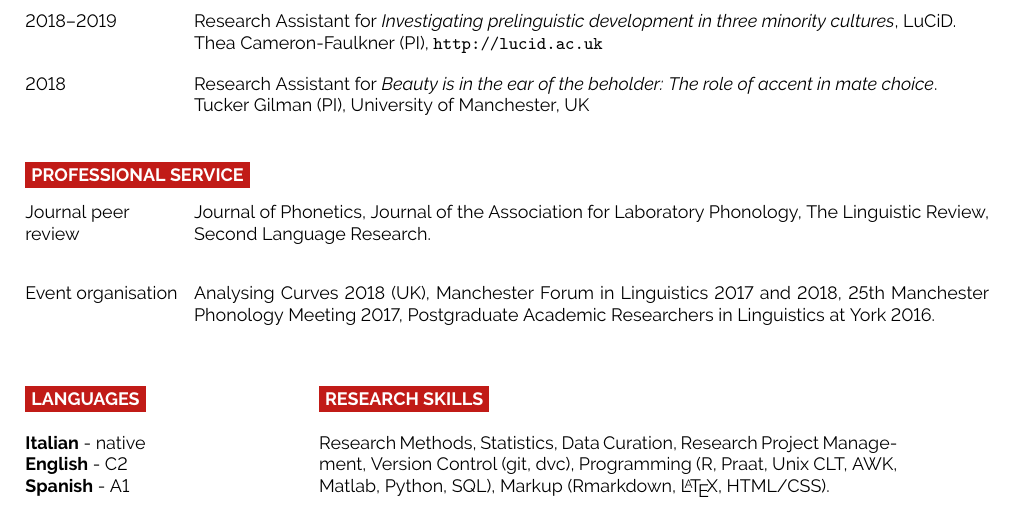
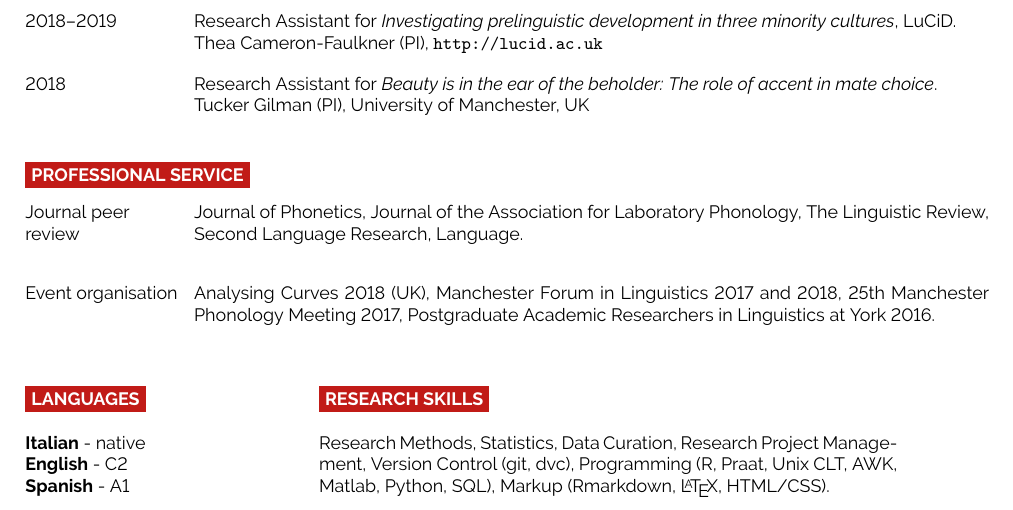
Before and after one commit to stefanocoretta/cv, a LaTeX CV (CorettaCV.tex): part of page 2 of 2, cut so that both start at the same text. Compiled offline with pdfLaTeX.

Commit message:
✨ - add profesh service

```diff
--- a/CorettaCV.tex
+++ b/CorettaCV.tex
@@ -274,7 +274,7 @@
 \begin{entrylist}
 	\entry
 		{Journal peer \\ review}
-		{\textnormal{Journal of Phonetics, Journal of the Association for Laboratory Phonology, The Linguistic Review, Second Language Research.}}
+		{\textnormal{Journal of Phonetics, Journal of the Association for Laboratory Phonology, The Linguistic Review, Second Language Research, Language.}}
 		{}
 		{}
 	\entry
```
Also changed, not shown: CorettaCV.pdf.
